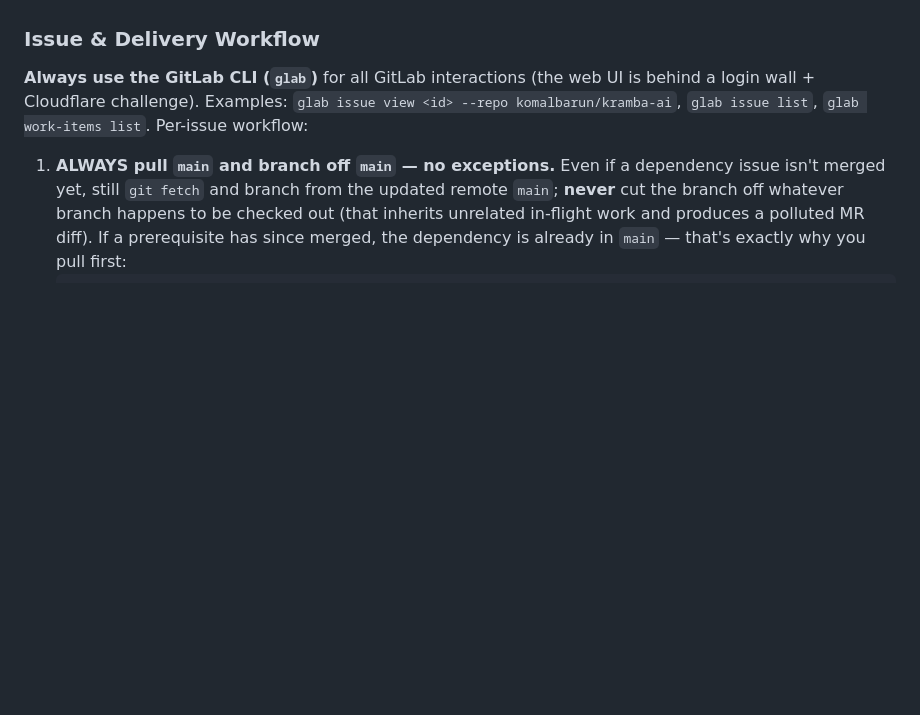
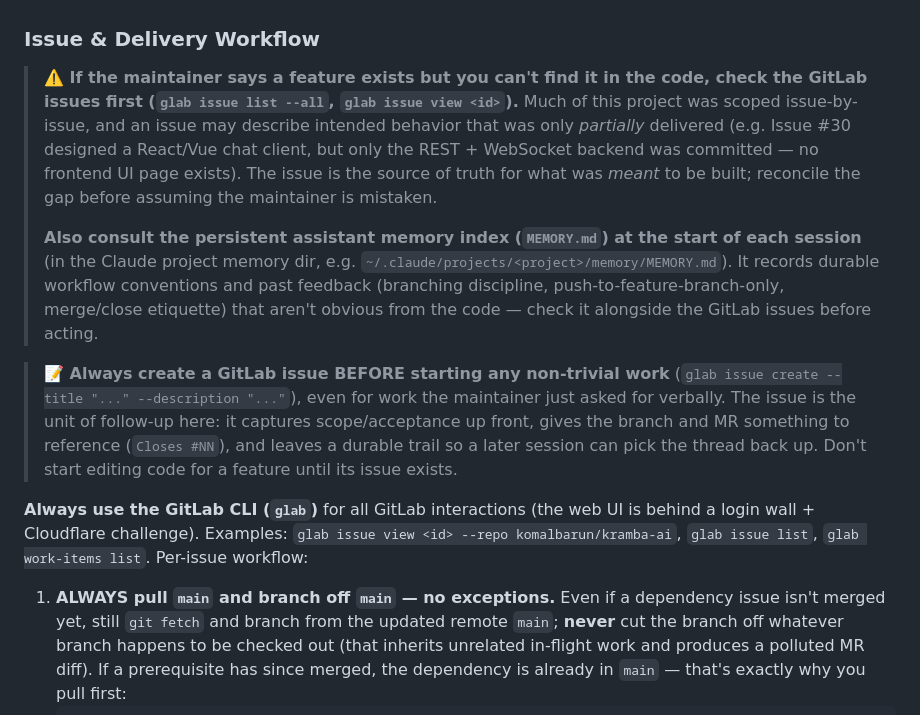
Before and after one commit to komaljeet/kramba-ai, a Markdown page: README.md, the part around the change. Rendered like a GitHub page; blank space fills up the shorter version.

Commit message:
docs: capture issue-first + memory-index workflow conventions in README §12
Document two durable delivery conventions under §12 that were not written down:
- Check GitLab issues (and reconcile partial delivery) before assuming the
  maintainer is mistaken when a described feature can't be found in code.
- Consult the persistent assistant memory index (MEMORY.md) at the start of
  each session, and always create a GitLab issue before non-trivial work.

Closes #59

Co-Authored-By: Claude Opus 4.8 <noreply@anthropic.com>

```diff
--- a/README.md
+++ b/README.md
@@ -1343,6 +1343,26 @@ back to CPU.
 
 ### Issue & Delivery Workflow
 
+> **⚠️ If the maintainer says a feature exists but you can't find it in the code, check the
+> GitLab issues first (`glab issue list --all`, `glab issue view <id>`).** Much of this project
+> was scoped issue-by-issue, and an issue may describe intended behavior that was only *partially*
+> delivered (e.g. Issue #30 designed a React/Vue chat client, but only the REST + WebSocket
+> backend was committed — no frontend UI page exists). The issue is the source of truth for what
+> was *meant* to be built; reconcile the gap before assuming the maintainer is mistaken.
+>
+> **Also consult the persistent assistant memory index (`MEMORY.md`) at the start of each
+> session** (in the Claude project memory dir, e.g.
+> `~/.claude/projects/<project>/memory/MEMORY.md`). It records durable workflow conventions and
+> past feedback (branching discipline, push-to-feature-branch-only, merge/close etiquette) that
+> aren't obvious from the code — check it alongside the GitLab issues before acting.
+
+> **📝 Always create a GitLab issue BEFORE starting any non-trivial work** (`glab issue create
+> --title "..." --description "..."`), even for work the maintainer just asked for verbally.
+> The issue is the unit of follow-up here: it captures scope/acceptance up front, gives the
+> branch and MR something to reference (`Closes #NN`), and leaves a durable trail so a later
+> session can pick the thread back up. Don't start editing code for a feature until its issue
+> exists.
+
 **Always use the GitLab CLI (`glab`)** for all GitLab interactions (the web UI is behind a
 login wall + Cloudflare challenge). Examples: `glab issue view <id> --repo komalbarun/kramba-ai`,
 `glab issue list`, `glab work-items list`. Per-issue workflow:
```
